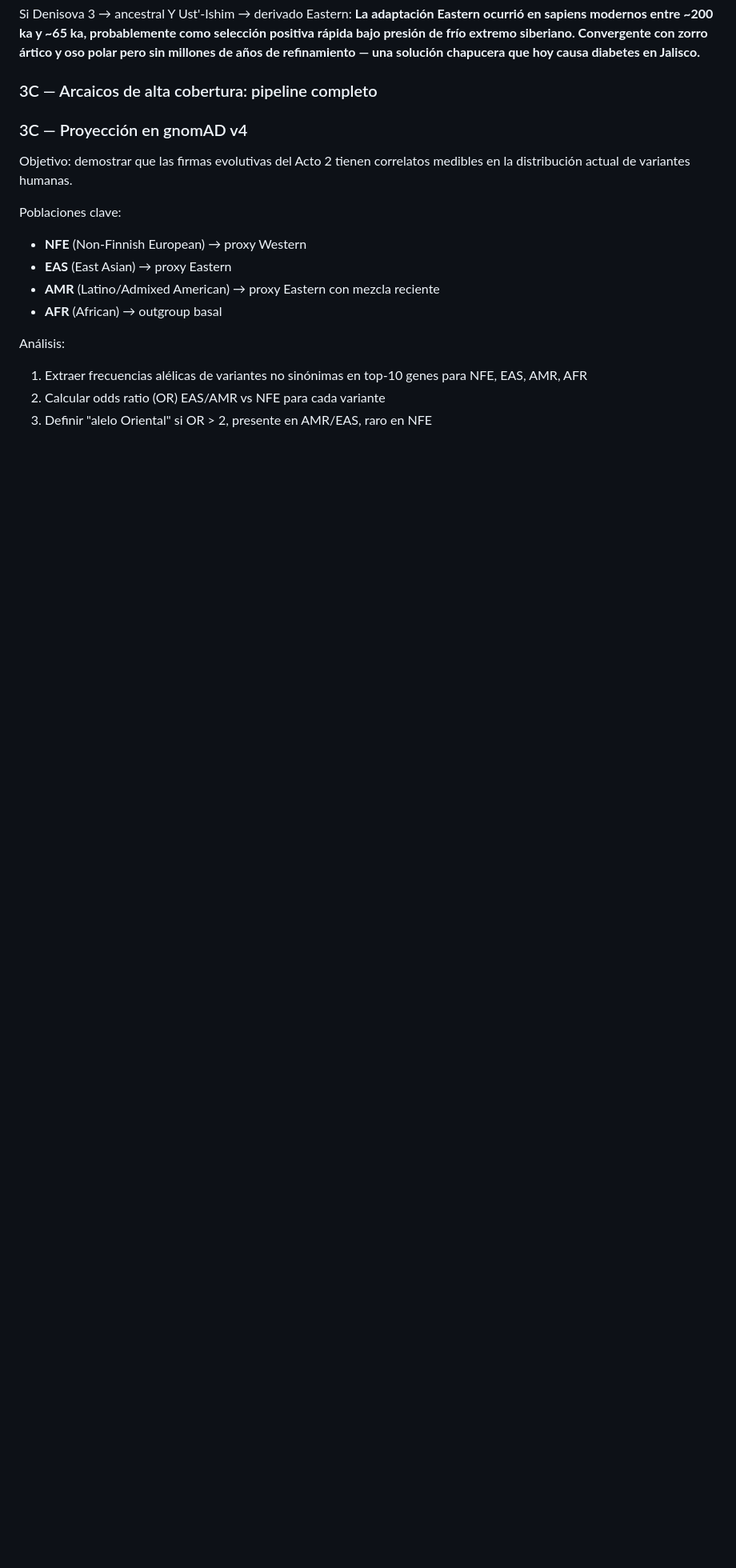
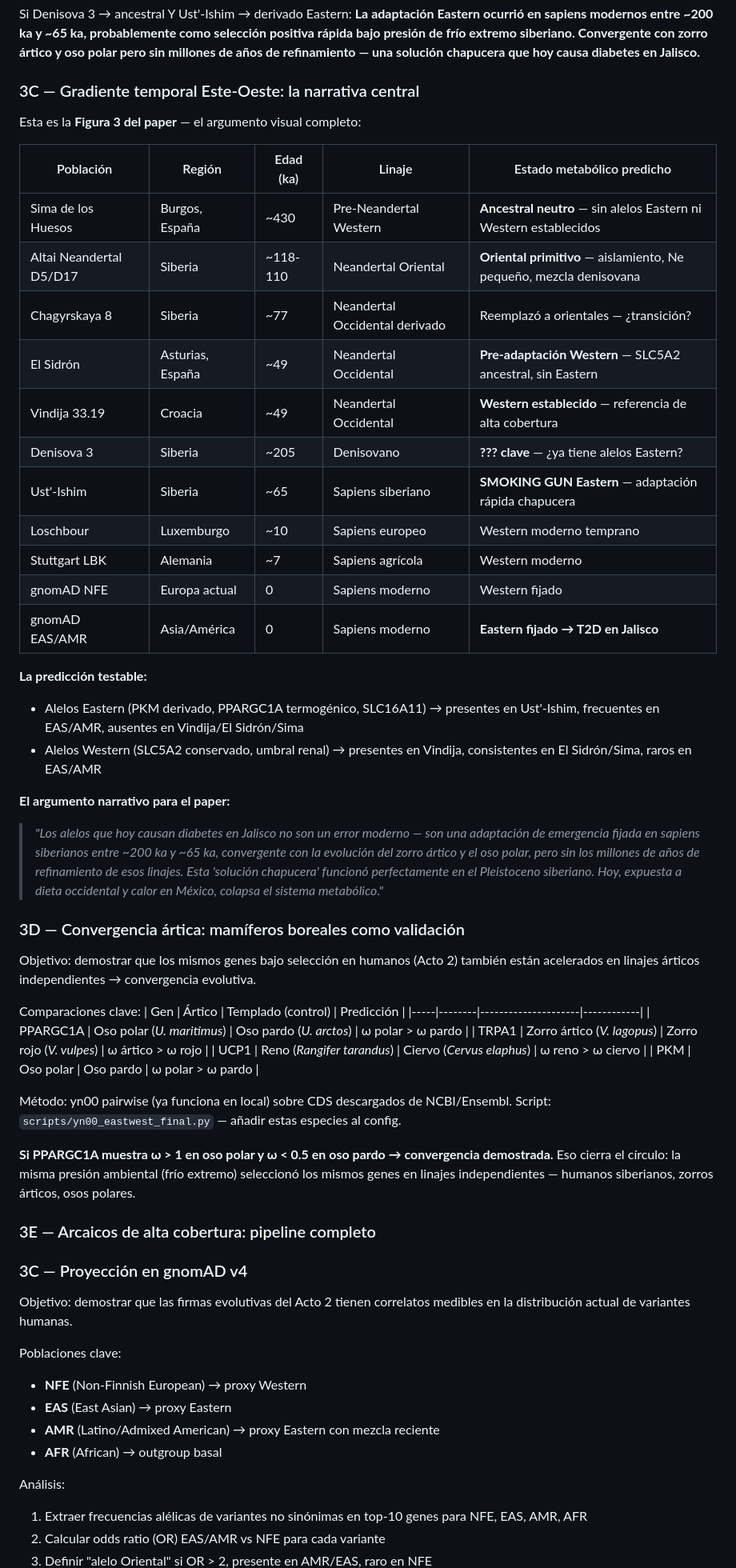
Before and after one commit to EmilioGarciaMoran/EastWestDM, a Markdown page: README.md, the part around the change. Shown at 80% size. GitHub-like rendering; blank space fills up the shorter version.

Commit message:
Acto 3: tabla gradiente temporal completa, convergencia artica (oso polar/zorro artico), narrativa chapucera Jalisco

```diff
--- a/README.md
+++ b/README.md
@@ -194,7 +194,50 @@ Paso 3 — Interpretación:
 Si Denisova 3 → ancestral Y Ust'-Ishim → derivado Eastern:
 **La adaptación Eastern ocurrió en sapiens modernos entre ~200 ka y ~65 ka, probablemente como selección positiva rápida bajo presión de frío extremo siberiano. Convergente con zorro ártico y oso polar pero sin millones de años de refinamiento — una solución chapucera que hoy causa diabetes en Jalisco.**
 
-### 3C — Arcaicos de alta cobertura: pipeline completo
+### 3C — Gradiente temporal Este-Oeste: la narrativa central
+
+Esta es la **Figura 3 del paper** — el argumento visual completo:
+
+| Población | Región | Edad (ka) | Linaje | Estado metabólico predicho |
+|-----------|--------|-----------|--------|---------------------------|
+| Sima de los Huesos | Burgos, España | ~430 | Pre-Neandertal Western | **Ancestral neutro** — sin alelos Eastern ni Western establecidos |
+| Altai Neandertal D5/D17 | Siberia | ~118-110 | Neandertal Oriental | **Oriental primitivo** — aislamiento, Ne pequeño, mezcla denisovana |
+| Chagyrskaya 8 | Siberia | ~77 | Neandertal Occidental derivado | Reemplazó a orientales — ¿transición? |
+| El Sidrón | Asturias, España | ~49 | Neandertal Occidental | **Pre-adaptación Western** — SLC5A2 ancestral, sin Eastern |
+| Vindija 33.19 | Croacia | ~49 | Neandertal Occidental | **Western establecido** — referencia de alta cobertura |
+| Denisova 3 | Siberia | ~205 | Denisovano | **??? clave** — ¿ya tiene alelos Eastern? |
+| Ust'-Ishim | Siberia | ~65 | Sapiens siberiano | **SMOKING GUN Eastern** — adaptación rápida chapucera |
+| Loschbour | Luxemburgo | ~10 | Sapiens europeo | Western moderno temprano |
+| Stuttgart LBK | Alemania | ~7 | Sapiens agrícola | Western moderno |
+| gnomAD NFE | Europa actual | 0 | Sapiens moderno | Western fijado |
+| gnomAD EAS/AMR | Asia/América | 0 | Sapiens moderno | **Eastern fijado → T2D en Jalisco** |
+
+**La predicción testable:**
+- Alelos Eastern (PKM derivado, PPARGC1A termogénico, SLC16A11) → presentes en Ust'-Ishim, frecuentes en EAS/AMR, ausentes en Vindija/El Sidrón/Sima
+- Alelos Western (SLC5A2 conservado, umbral renal) → presentes en Vindija, consistentes en El Sidrón/Sima, raros en EAS/AMR
+
+**El argumento narrativo para el paper:**
+> *"Los alelos que hoy causan diabetes en Jalisco no son un error moderno — son una adaptación de emergencia fijada en sapiens siberianos entre ~200 ka y ~65 ka, convergente con la evolución del zorro ártico y el oso polar, pero sin los millones de años de refinamiento de esos linajes. Esta 'solución chapucera' funcionó perfectamente en el Pleistoceno siberiano. Hoy, expuesta a dieta occidental y calor en México, colapsa el sistema metabólico."*
+
+### 3D — Convergencia ártica: mamíferos boreales como validación
+
+Objetivo: demostrar que los mismos genes bajo selección en humanos (Acto 2) también están acelerados en linajes árticos independientes → convergencia evolutiva.
+
+Comparaciones clave:
+| Gen | Ártico | Templado (control) | Predicción |
+|-----|--------|---------------------|------------|
+| PPARGC1A | Oso polar (*U. maritimus*) | Oso pardo (*U. arctos*) | ω polar > ω pardo |
+| TRPA1 | Zorro ártico (*V. lagopus*) | Zorro rojo (*V. vulpes*) | ω ártico > ω rojo |
+| UCP1 | Reno (*Rangifer tarandus*) | Ciervo (*Cervus elaphus*) | ω reno > ω ciervo |
+| PKM | Oso polar | Oso pardo | ω polar > ω pardo |
+
+Método: yn00 pairwise (ya funciona en local) sobre CDS descargados de NCBI/Ensembl.
+Script: `scripts/yn00_eastwest_final.py` — añadir estas especies al config.
+
+**Si PPARGC1A muestra ω > 1 en oso polar y ω < 0.5 en oso pardo → convergencia demostrada.**
+Eso cierra el círculo: la misma presión ambiental (frío extremo) seleccionó los mismos genes en linajes independientes — humanos siberianos, zorros árticos, osos polares.
+
+### 3E — Arcaicos de alta cobertura: pipeline completo
 
 ### 3C — Proyección en gnomAD v4
 
```
